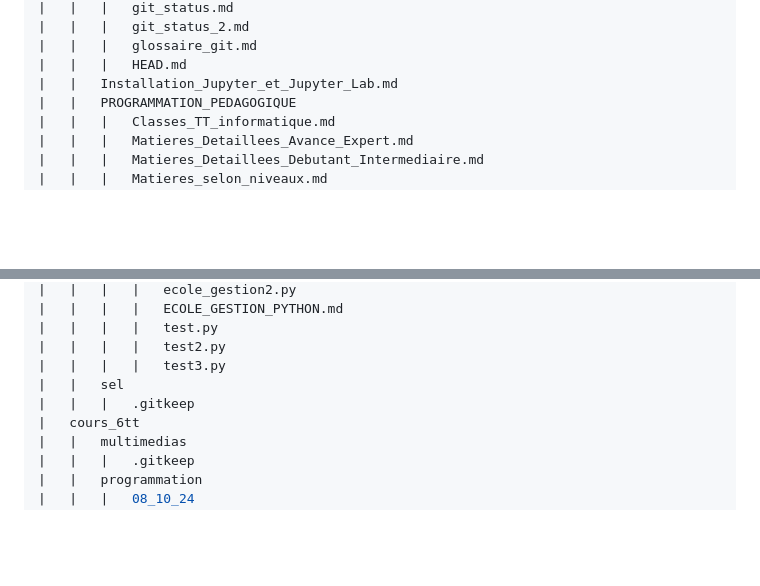
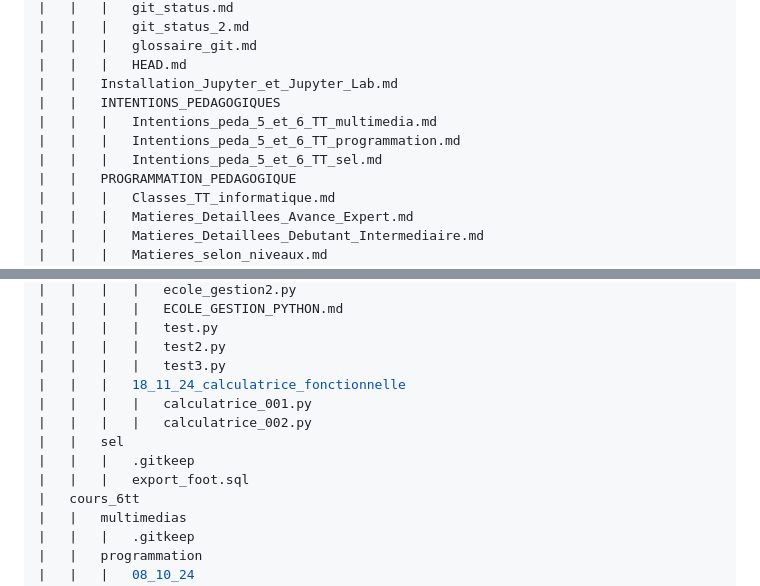
Before and after one commit to lecoinduprogrammeur/cours, a Markdown page: README.md, 2 parts joined by grey strips. GitHub-like rendering; blank space fills up the shorter version.

Commit message:
Thursday 21 November 2024 10:47:03

```diff
--- a/README.md
+++ b/README.md
@@ -147,6 +147,10 @@ $ git tree
 |   |   |   glossaire_git.md
 |   |   |   HEAD.md
 |   |   Installation_Jupyter_et_Jupyter_Lab.md
+|   |   INTENTIONS_PEDAGOGIQUES
+|   |   |   Intentions_peda_5_et_6_TT_multimedia.md
+|   |   |   Intentions_peda_5_et_6_TT_programmation.md
+|   |   |   Intentions_peda_5_et_6_TT_sel.md
 |   |   PROGRAMMATION_PEDAGOGIQUE
 |   |   |   Classes_TT_informatique.md
 |   |   |   Matieres_Detaillees_Avance_Expert.md
@@ -171,8 +175,12 @@ $ git tree
 |   |   |   |   test.py
 |   |   |   |   test2.py
 |   |   |   |   test3.py
+|   |   |   18_11_24_calculatrice_fonctionnelle
+|   |   |   |   calculatrice_001.py
+|   |   |   |   calculatrice_002.py
 |   |   sel
 |   |   |   .gitkeep
+|   |   |   export_foot.sql
 |   cours_6tt
 |   |   multimedias
 |   |   |   .gitkeep
```
Also changed, not shown: other parts of README.md (+1 -1 lines).
